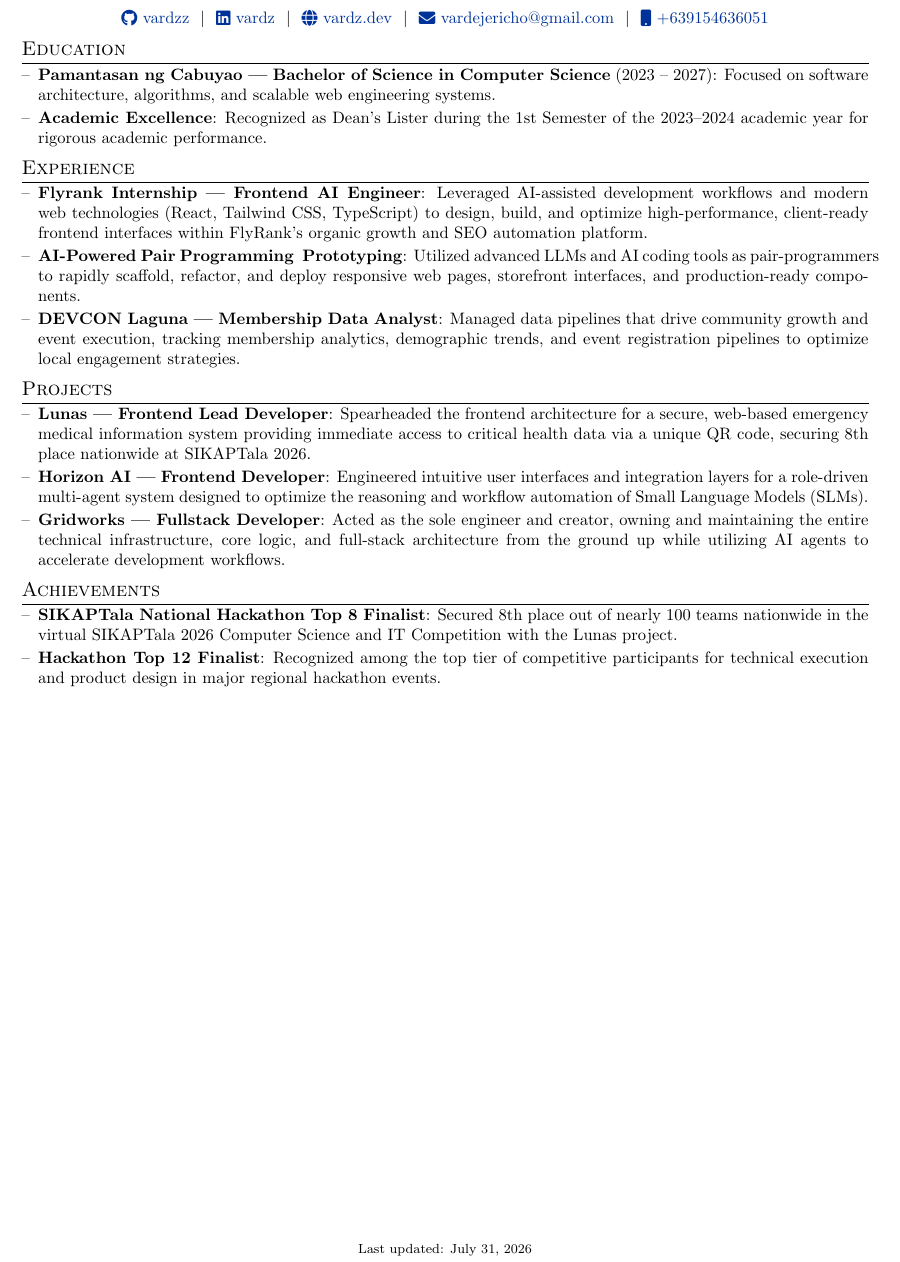
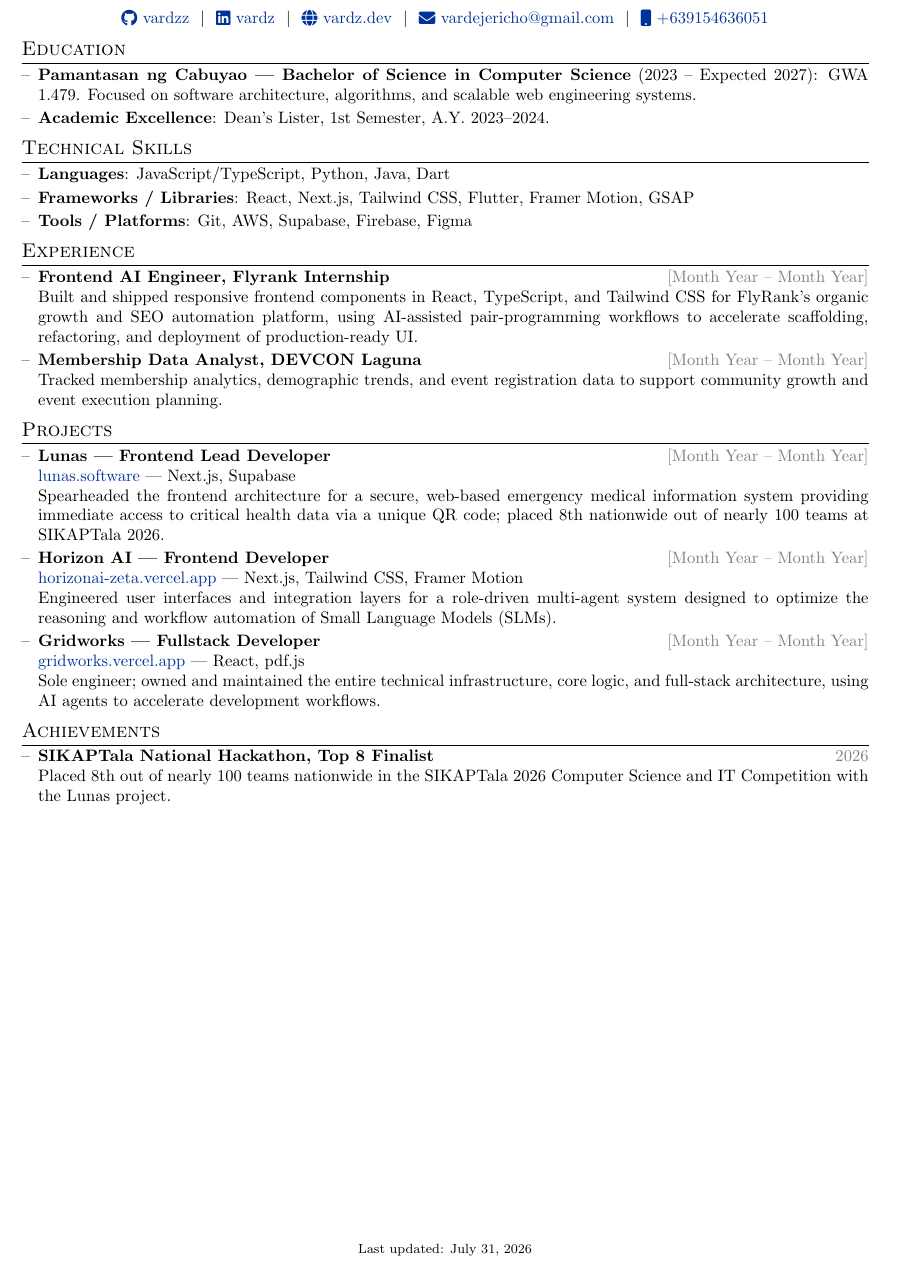
Before and after one commit to vardzz/vardzz, a LaTeX CV (work/resume.tex): part of the page, cut so that both start at the same text. Compiled offline with pdfLaTeX.

Commit message:
feat: initialize professional resume in LaTeX format

```diff
--- a/work/resume.tex
+++ b/work/resume.tex
@@ -87,8 +87,18 @@
 %----------------------------------------------------------------------------------------
 \section{Education}
 \begin{compactlist}
-\item \textbf{Pamantasan ng Cabuyao | Bachelor of Science in Computer Science} (2023 -- 2027): Focused on software architecture, algorithms, and scalable web engineering systems.
-\item \textbf{Academic Excellence}: Recognized as Dean's Lister during the 1st Semester of the 2023--2024 academic year for rigorous academic performance.
+\item \textbf{Pamantasan ng Cabuyao | Bachelor of Science in Computer Science} (2023 -- Expected 2027): GWA 1.479. Focused on software architecture, algorithms, and scalable web engineering systems.
+\item \textbf{Academic Excellence}: Dean's Lister, 1st Semester, A.Y. 2023--2024.
+\end{compactlist}
+
+%----------------------------------------------------------------------------------------
+%	TECHNICAL SKILLS
+%----------------------------------------------------------------------------------------
+\section{Technical Skills}
+\begin{compactlist}
+\item \textbf{Languages}: JavaScript/TypeScript, Python, Java, Dart
+\item \textbf{Frameworks / Libraries}: React, Next.js, Tailwind CSS, Flutter, Framer Motion, GSAP
+\item \textbf{Tools / Platforms}: Git, AWS, Supabase, Firebase, Figma
 \end{compactlist}
 
 %----------------------------------------------------------------------------------------
@@ -96,9 +106,10 @@
 %----------------------------------------------------------------------------------------
 \section{Experience}
 \begin{compactlist}
-\item \textbf{Flyrank Internship | Frontend AI Engineer}: Leveraged AI-assisted development workflows and modern web technologies (React, Tailwind CSS, TypeScript) to design, build, and optimize high-performance, client-ready frontend interfaces within FlyRank's organic growth and SEO automation platform.
-\item \textbf{AI-Powered Pair Programming & Prototyping}: Utilized advanced LLMs and AI coding tools as pair-programmers to rapidly scaffold, refactor, and deploy responsive web pages, storefront interfaces, and production-ready components.
-\item \textbf{DEVCON Laguna | Membership Data Analyst}: Managed data pipelines that drive community growth and event execution, tracking membership analytics, demographic trends, and event registration pipelines to optimize local engagement strategies.
+\item \textbf{Frontend AI Engineer, Flyrank Internship} \hfill \textcolor{gray}{[Month Year -- Month Year]} \\
+Built and shipped responsive frontend components in React, TypeScript, and Tailwind CSS for FlyRank's organic growth and SEO automation platform, using AI-assisted pair-programming workflows to accelerate scaffolding, refactoring, and deployment of production-ready UI.
+\item \textbf{Membership Data Analyst, DEVCON Laguna} \hfill \textcolor{gray}{[Month Year -- Month Year]} \\
+Tracked membership analytics, demographic trends, and event registration data to support community growth and event execution planning.
 \end{compactlist}
 
 %----------------------------------------------------------------------------------------
@@ -106,9 +117,15 @@
 %----------------------------------------------------------------------------------------
 \section{Projects}
 \begin{compactlist}
-\item \textbf{Lunas | Frontend Lead Developer}: Spearheaded the frontend architecture for a secure, web-based emergency medical information system providing immediate access to critical health data via a unique QR code, securing 8th place nationwide at SIKAPTala 2026.
-\item \textbf{Horizon AI | Frontend Developer}: Engineered intuitive user interfaces and integration layers for a role-driven multi-agent system designed to optimize the reasoning and workflow automation of Small Language Models (SLMs).
-\item \textbf{Gridworks | Fullstack Developer}: Acted as the sole engineer and creator, owning and maintaining the entire technical infrastructure, core logic, and full-stack architecture from the ground up while utilizing AI agents to accelerate development workflows.
+\item \textbf{Lunas | Frontend Lead Developer} \hfill \textcolor{gray}{[Month Year -- Month Year]} \\
+\href{https://lunas.software/}{lunas.software} --- Next.js, Supabase \\
+Spearheaded the frontend architecture for a secure, web-based emergency medical information system providing immediate access to critical health data via a unique QR code; placed 8th nationwide out of nearly 100 teams at SIKAPTala 2026.
+\item \textbf{Horizon AI | Frontend Developer} \hfill \textcolor{gray}{[Month Year -- Month Year]} \\
+\href{https://horizonai-zeta.vercel.app/}{horizonai-zeta.vercel.app} --- Next.js, Tailwind CSS, Framer Motion \\
+Engineered user interfaces and integration layers for a role-driven multi-agent system designed to optimize the reasoning and workflow automation of Small Language Models (SLMs).
+\item \textbf{Gridworks | Fullstack Developer} \hfill \textcolor{gray}{[Month Year -- Month Year]} \\
+\href{https://gridworks.vercel.app/}{gridworks.vercel.app} --- React, pdf.js \\
+Sole engineer; owned and maintained the entire technical infrastructure, core logic, and full-stack architecture, using AI agents to accelerate development workflows.
 \end{compactlist}
 
 %----------------------------------------------------------------------------------------
@@ -116,8 +133,8 @@
 %----------------------------------------------------------------------------------------
 \section{Achievements}
 \begin{compactlist}
-\item \textbf{SIKAPTala National Hackathon Top 8 Finalist}: Secured 8th place out of nearly 100 teams nationwide in the virtual SIKAPTala 2026 Computer Science and IT Competition with the Lunas project.
-\item \textbf{Hackathon Top 12 Finalist}: Recognized among the top tier of competitive participants for technical execution and product design in major regional hackathon events.
+\item \textbf{SIKAPTala National Hackathon, Top 8 Finalist} \hfill \textcolor{gray}{2026} \\
+Placed 8th out of nearly 100 teams nationwide in the SIKAPTala 2026 Computer Science and IT Competition with the Lunas project.
 \end{compactlist}
 
 \vfill
```
